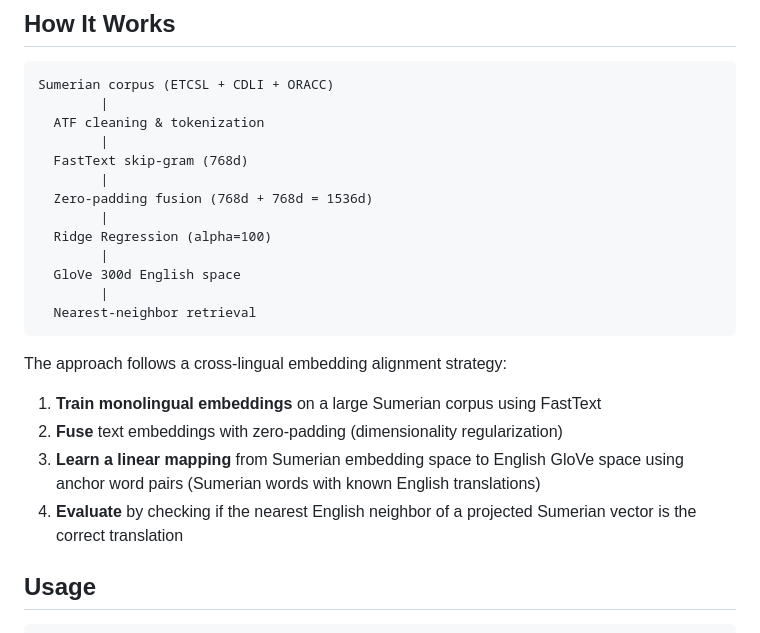
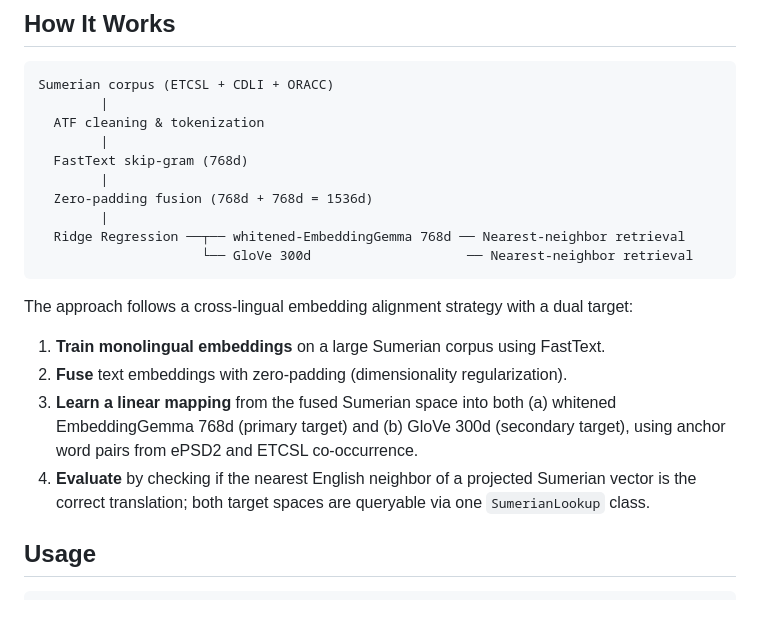
Before and after one commit to ebrinz/cuneiformy, a Markdown page: README.md, the part around one of its changes. Rendered like a GitHub page.

````diff
--- a/README.md
+++ b/README.md
@@ -57,19 +57,16 @@ Sumerian corpus (ETCSL + CDLI + ORACC)
         |
   Zero-padding fusion (768d + 768d = 1536d)
         |
-  Ridge Regression (alpha=100)
-        |
-  GloVe 300d English space
-        |
-  Nearest-neighbor retrieval
+  Ridge Regression ──┬── whitened-EmbeddingGemma 768d ── Nearest-neighbor retrieval
+                     └── GloVe 300d                    ── Nearest-neighbor retrieval
 ```
 
-The approach follows a cross-lingual embedding alignment strategy:
+The approach follows a cross-lingual embedding alignment strategy with a dual target:
 
-1. **Train monolingual embeddings** on a large Sumerian corpus using FastText
-2. **Fuse** text embeddings with zero-padding (dimensionality regularization)
-3. **Learn a linear mapping** from Sumerian embedding space to English GloVe space using anchor word pairs (Sumerian words with known English translations)
-4. **Evaluate** by checking if the nearest English neighbor of a projected Sumerian vector is the correct translation
+1. **Train monolingual embeddings** on a large Sumerian corpus using FastText.
+2. **Fuse** text embeddings with zero-padding (dimensionality regularization).
+3. **Learn a linear mapping** from the fused Sumerian space into both (a) whitened EmbeddingGemma 768d (primary target) and (b) GloVe 300d (secondary target), using anchor word pairs from ePSD2 and ETCSL co-occurrence.
+4. **Evaluate** by checking if the nearest English neighbor of a projected Sumerian vector is the correct translation; both target spaces are queryable via one `SumerianLookup` class.
 
 ## Usage
 
````
Also changed, not shown: other parts of README.md (+31 -14 lines), docs/ROADMAP.md (added, +129 -0 lines).
